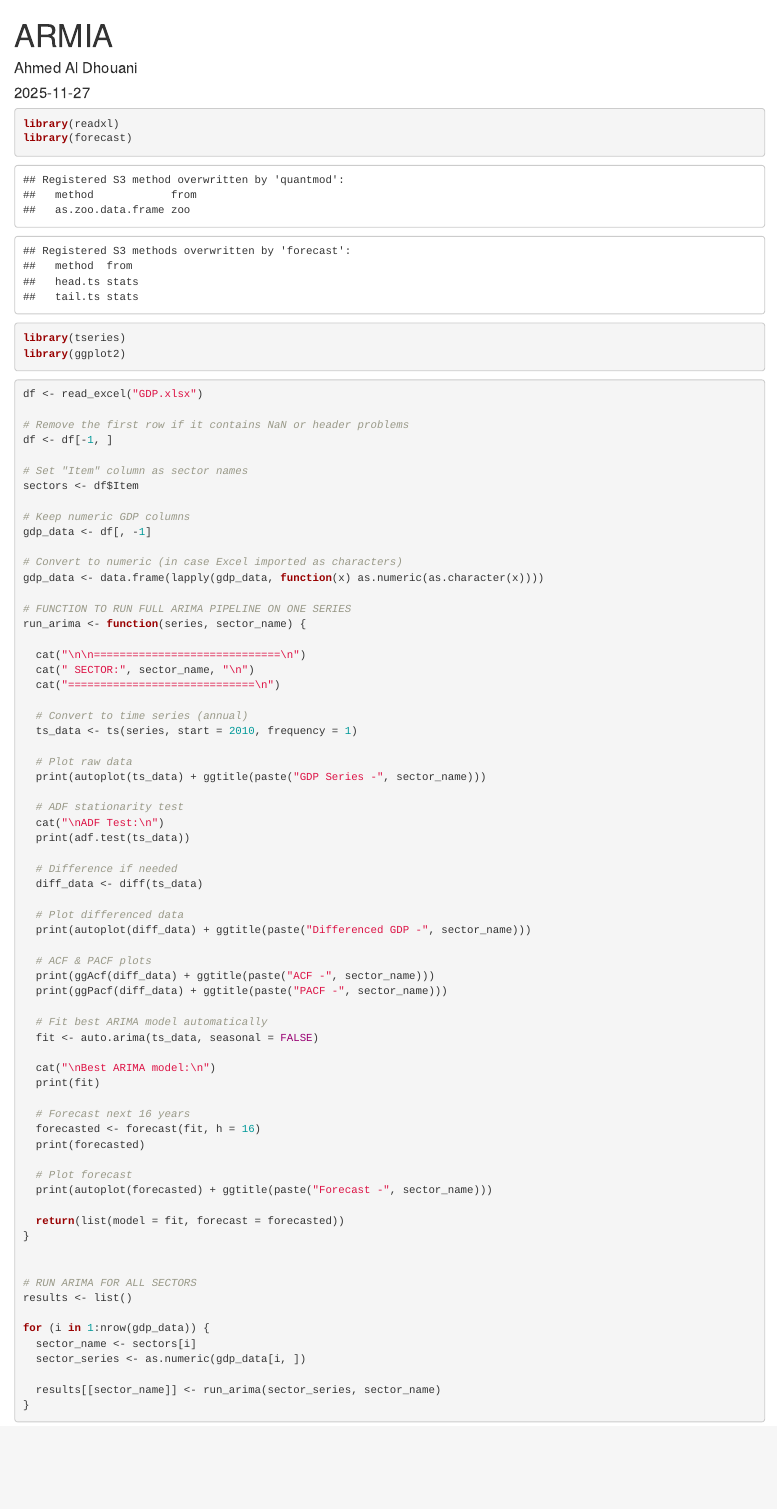
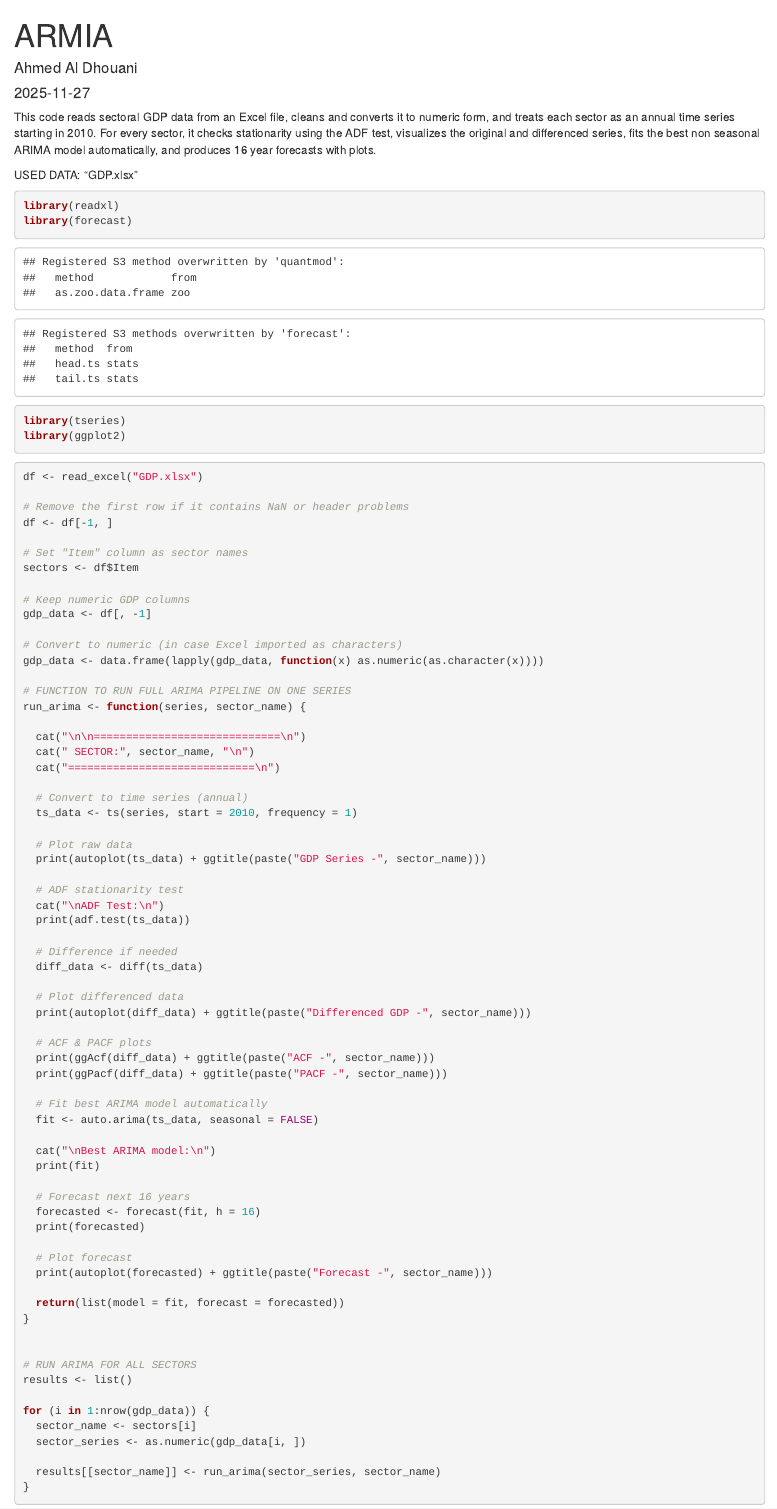
Before and after one commit to a7mxm/Oman-Non-Oil-Economic-Analysis, an R Markdown document (reports/ARMIA.Rmd): the page in a window 1100 px wide, from its top. Rendered offline with R 4.5, knitr and Pandoc, with nearby package versions; some code elsewhere in the file could not run offline.

Commit message:
Update ARMIA.Rmd

````diff
--- a/reports/ARMIA.Rmd
+++ b/reports/ARMIA.Rmd
@@ -4,6 +4,11 @@ author: "Ahmed Al Dhouani"
 date: "2025-11-27"
 output: html_document
 ---
+
+
+This code reads sectoral GDP data from an Excel file, cleans and converts it to numeric form, and treats each sector as an annual time series starting in 2010. For every sector, it checks stationarity using the ADF test, visualizes the original and differenced series, fits the best non seasonal ARIMA model automatically, and produces 16 year forecasts with plots.
+
+USED DATA: "GDP.xlsx"
 
 
 ```{r}
````
